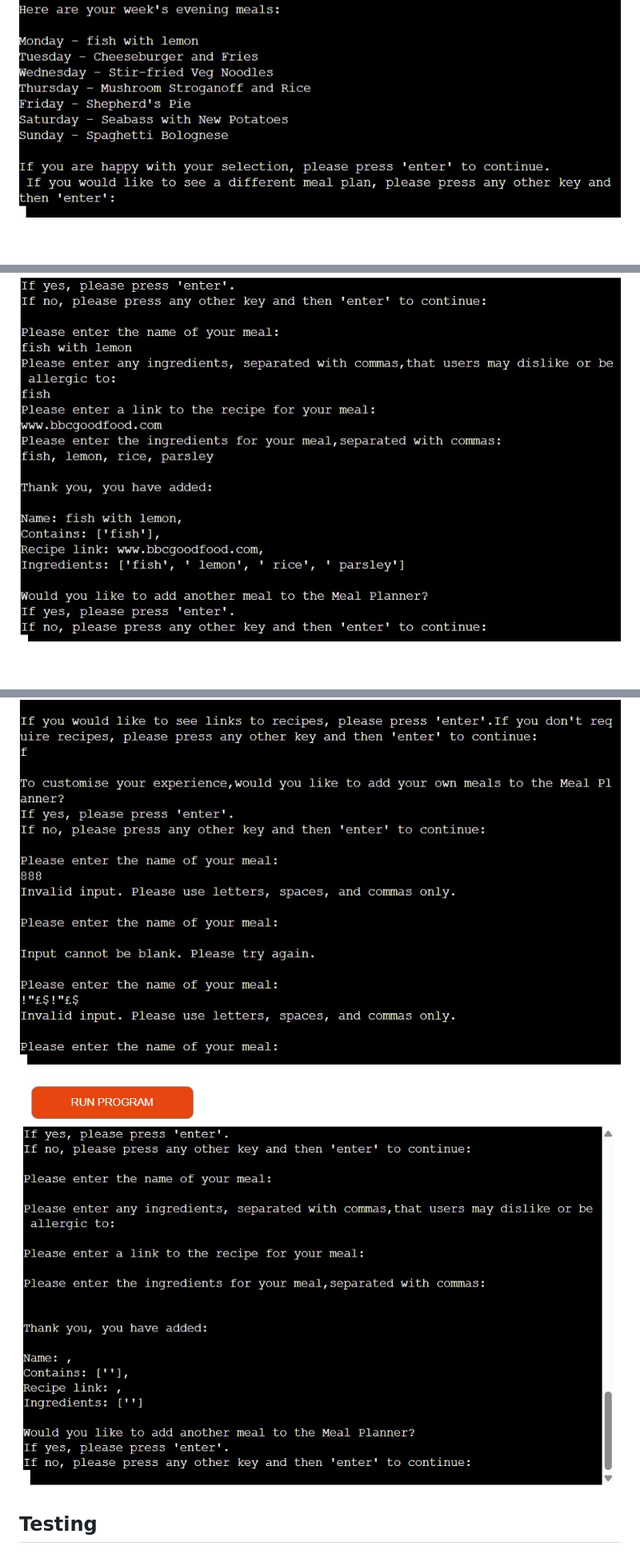
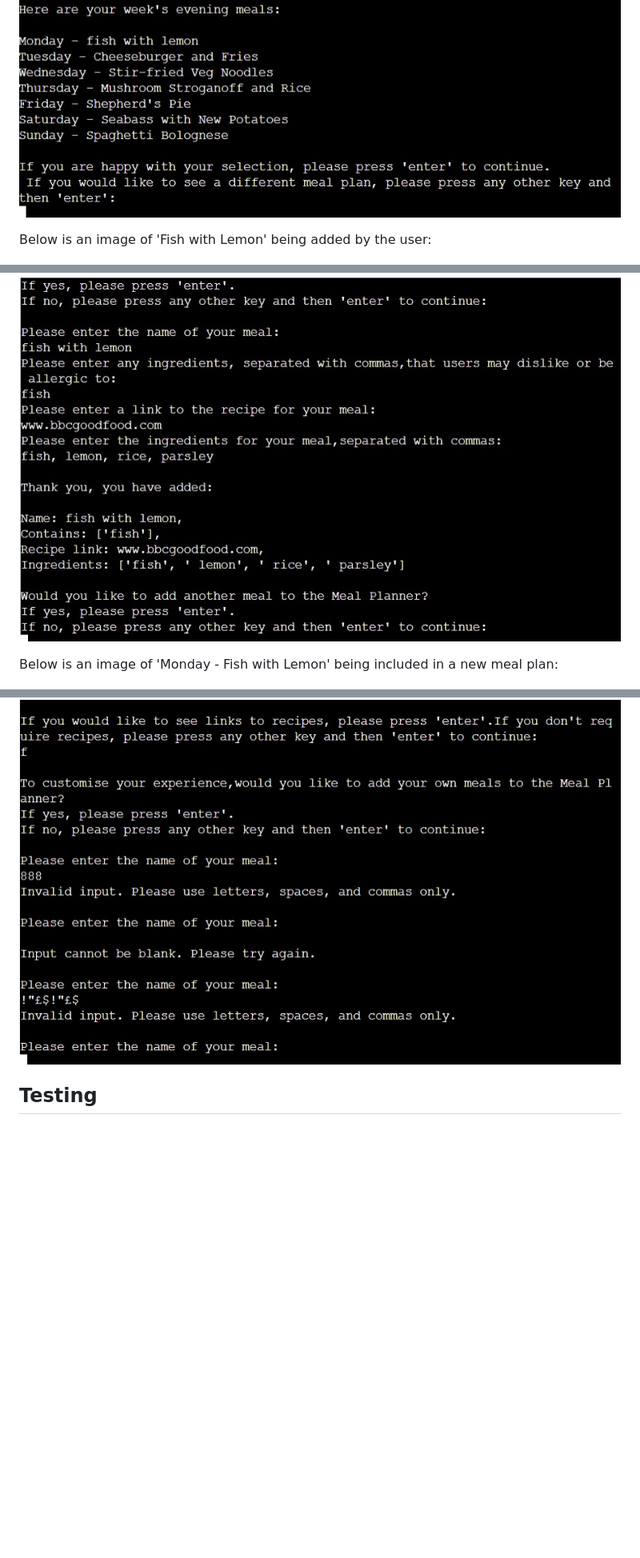
Before and after one commit to Rob-C-89/evening_meal_planner, a Markdown page: README.md, 3 parts joined by grey strips. Shown: that part at 80% size. Drawn GitHub-style; blank space fills up the shorter version.

```diff
--- a/README.md
+++ b/README.md
@@ -89,7 +89,11 @@ The user has the option to create their own meals and add them to the data struc
 
 ![Program accepting personalised meals](/assets/documentation/personal_meal_returned.jpg)
 
+Below is an image of 'Fish with Lemon' being added by the user:
+
 ![Image of program receiving Fish with Lemon](/assets/documentation/fish_with_lemon.jpg)
+
+Below is an image of 'Monday - Fish with Lemon' being included in a new meal plan:
 
 ![Image of program returning new meal plan containing Fish with Lemon](/assets/documentation/personal_meal_returned.jpg)
 
@@ -132,8 +136,6 @@ The scope for extra features in this program is considerable. I ended the projec
 3. On adding personal meals, the user is again prevented from entering anything other than letters, whitespace and commas, or inputting empty data, for the name, contains and recipe attributes. The same validation is not used for the recipe link, as this may contain numbers and symbols.
 
 ![Program handling invalid personal meal input](/assets/documentation/personal_meal_invalid.jpg)
-
-![Program hndling empty personal meal data](/assets/documentation/personal_meal_empty.jpg)
 
 
 ## Testing
```
Also changed, not shown: other parts of README.md (+16 -16 lines).
